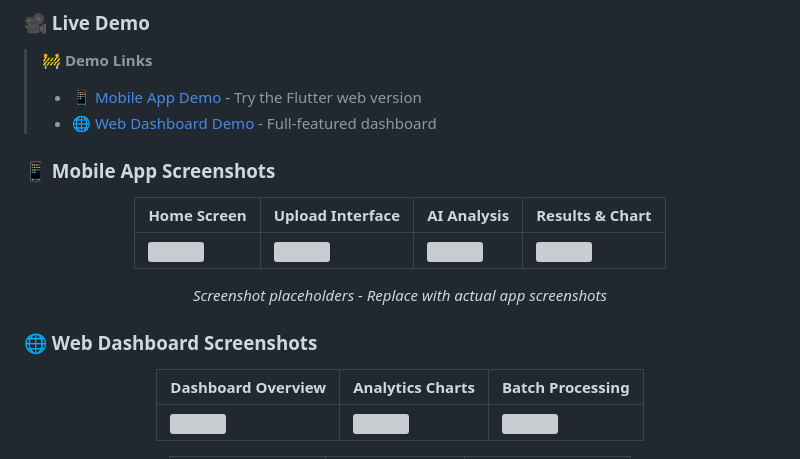
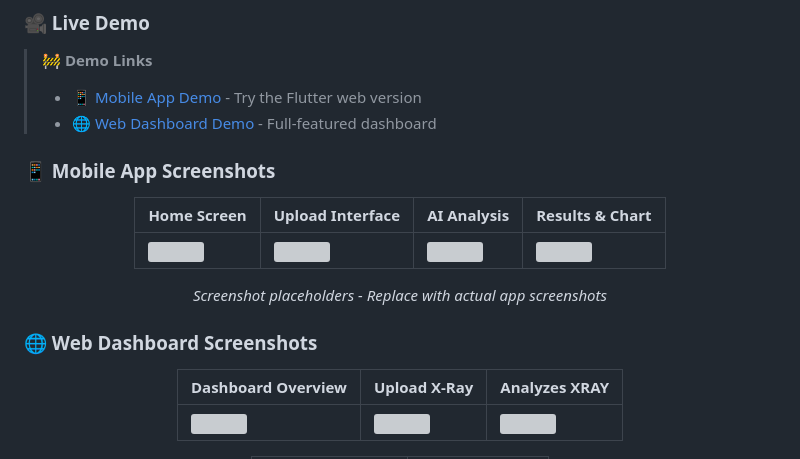
Before and after one commit to Aditya290605/pneumonia_prediction, a Markdown page: README.md, the part around one of its changes. GitHub-like rendering; grey boxes are pictures that could not be loaded.

```diff
--- a/README.md
+++ b/README.md
@@ -282,5 +282,5 @@ The animated confidence chart uses a sophisticated visualization system:
 
 <div align="center">
 
-| Dashboard Overview | Analytics Charts | Batch Processing |
+| Dashboard Overview | Upload X-Ray | Analyzes XRAY |
 |--------------------|------------------|------------------|
```
Also changed, not shown: other parts of README.md (+7 -7 lines).
